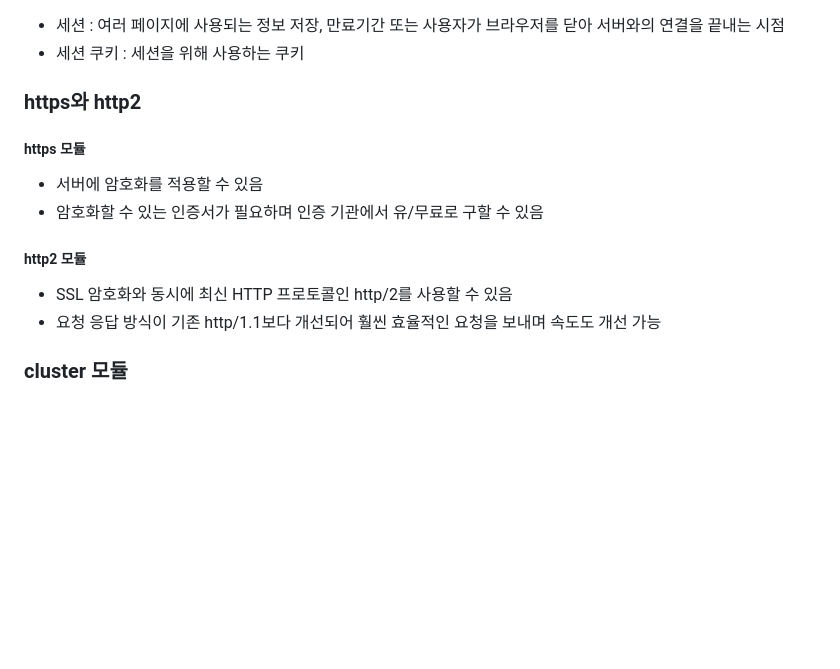
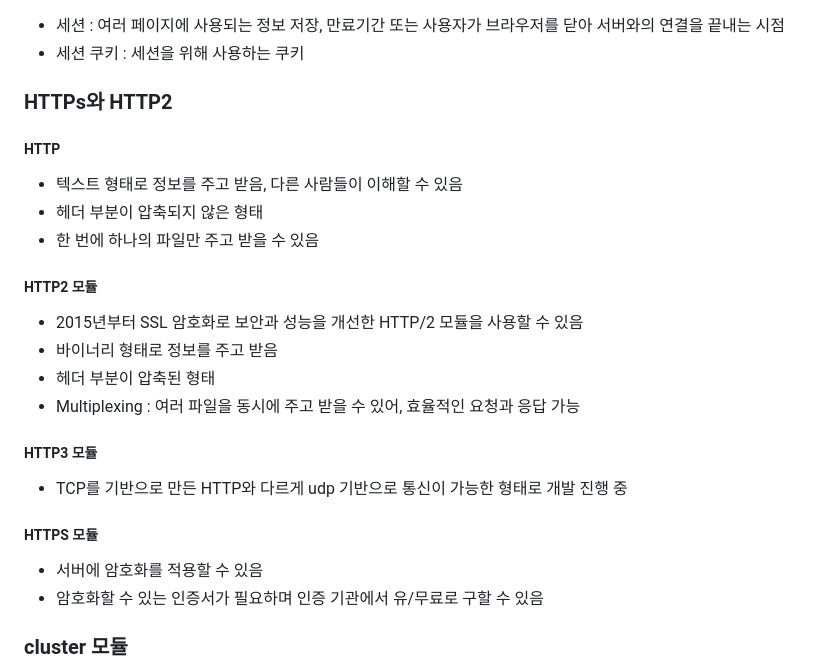
Before and after one commit to Laeti-Park/Node-Js-Textbook, a Markdown page: Markdown/Chapter4.md, the part around the change printed below. GitHub-like rendering; blank space fills up the shorter version.

```diff
--- a/Markdown/Chapter4.md
+++ b/Markdown/Chapter4.md
@@ -86,14 +133,24 @@ http.createServer((req, res) => {
 - 세션 : 여러 페이지에 사용되는 정보 저장, 만료기간 또는 사용자가 브라우저를 닫아 서버와의 연결을 끝내는 시점
 - 세션 쿠키 : 세션을 위해 사용하는 쿠키
 
-### https와 http2
-##### https 모듈
+### HTTPs와 HTTP2
+##### HTTP
+- 텍스트 형태로 정보를 주고 받음, 다른 사람들이 이해할 수 있음
+- 헤더 부분이 압축되지 않은 형태
+- 한 번에 하나의 파일만 주고 받을 수 있음
+
+##### HTTP2 모듈
+- 2015년부터 SSL 암호화로 보안과 성능을 개선한 HTTP/2 모듈을 사용할 수 있음
+- 바이너리 형태로 정보를 주고 받음
+- 헤더 부분이 압축된 형태
+- Multiplexing : 여러 파일을 동시에 주고 받을 수 있어, 효율적인 요청과 응답 가능
+
+##### HTTP3 모듈
+- TCP를 기반으로 만든 HTTP와 다르게 udp 기반으로 통신이 가능한 형태로 개발 진행 중
+
+##### HTTPS 모듈
 - 서버에 암호화를 적용할 수 있음
 - 암호화할 수 있는 인증서가 필요하며 인증 기관에서 유/무료로 구할 수 있음
-
-##### http2 모듈
-- SSL 암호화와 동시에 최신 HTTP 프로토콜인 http/2를 사용할 수 있음
-- 요청 응답 방식이 기존 http/1.1보다 개선되어 훨씬 효율적인 요청을 보내며 속도도 개선 가능
 
 ### cluster 모듈
 ![](../Image/img4-2.png)
```
Also changed, not shown: other parts of Markdown/Chapter4.md (+67 -20 lines).
